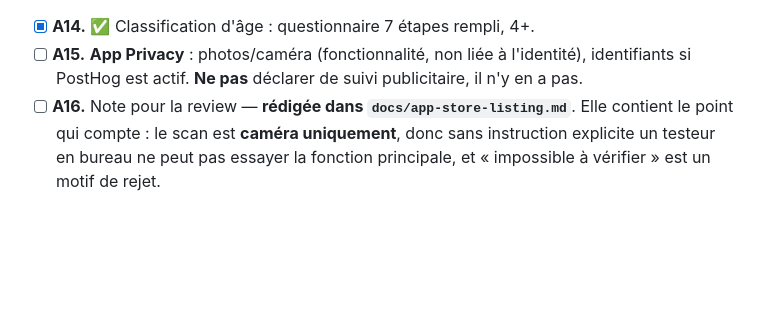
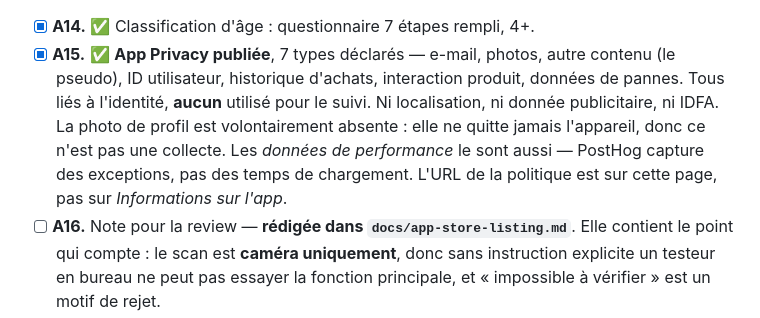
Before and after one commit to buildKevin/app-cardex, a Markdown page: LAUNCH.md, the part around the change. Rendered like a GitHub page; blank space fills up the shorter version.

Commit message:
Record App Privacy as published
Seven data types, none used for tracking. Worth keeping the two deliberate
omissions on record so a later pass does not "complete" them by mistake: the
profile picture is not declared because `persistAvatar` keeps it on device, and
performance data is not declared because PostHog captures exceptions rather than
timings. Declaring either would describe collection that does not happen.

Also notes where Apple actually keeps the privacy policy URL — the App Privacy
page, not App Information.

Co-Authored-By: Claude Opus 5 <noreply@anthropic.com>

```diff
--- a/LAUNCH.md
+++ b/LAUNCH.md
@@ -75,9 +75,14 @@ pourquoi de chaque ligne.
       la page de la version 1.0, pas là — tout est rédigé dans
       `docs/app-store-listing.md`, écran 3.
 - [x] **A14.** ✅ Classification d'âge : questionnaire 7 étapes rempli, 4+.
-- [ ] **A15.** **App Privacy** : photos/caméra (fonctionnalité, non liée à
-      l'identité), identifiants si PostHog est actif. **Ne pas** déclarer de suivi
-      publicitaire, il n'y en a pas.
+- [x] **A15.** ✅ **App Privacy publiée**, 7 types déclarés — e-mail, photos,
+      autre contenu (le pseudo), ID utilisateur, historique d'achats, interaction
+      produit, données de pannes. Tous liés à l'identité, **aucun** utilisé pour
+      le suivi. Ni localisation, ni donnée publicitaire, ni IDFA. La photo de
+      profil est volontairement absente : elle ne quitte jamais l'appareil, donc
+      ce n'est pas une collecte. Les *données de performance* le sont aussi —
+      PostHog capture des exceptions, pas des temps de chargement.
+      L'URL de la politique est sur cette page, pas sur *Informations sur l'app*.
 - [ ] **A16.** Note pour la review — **rédigée dans `docs/app-store-listing.md`**.
       Elle contient le point qui compte : le scan est **caméra uniquement**, donc
       sans instruction explicite un testeur en bureau ne peut pas essayer la
```
